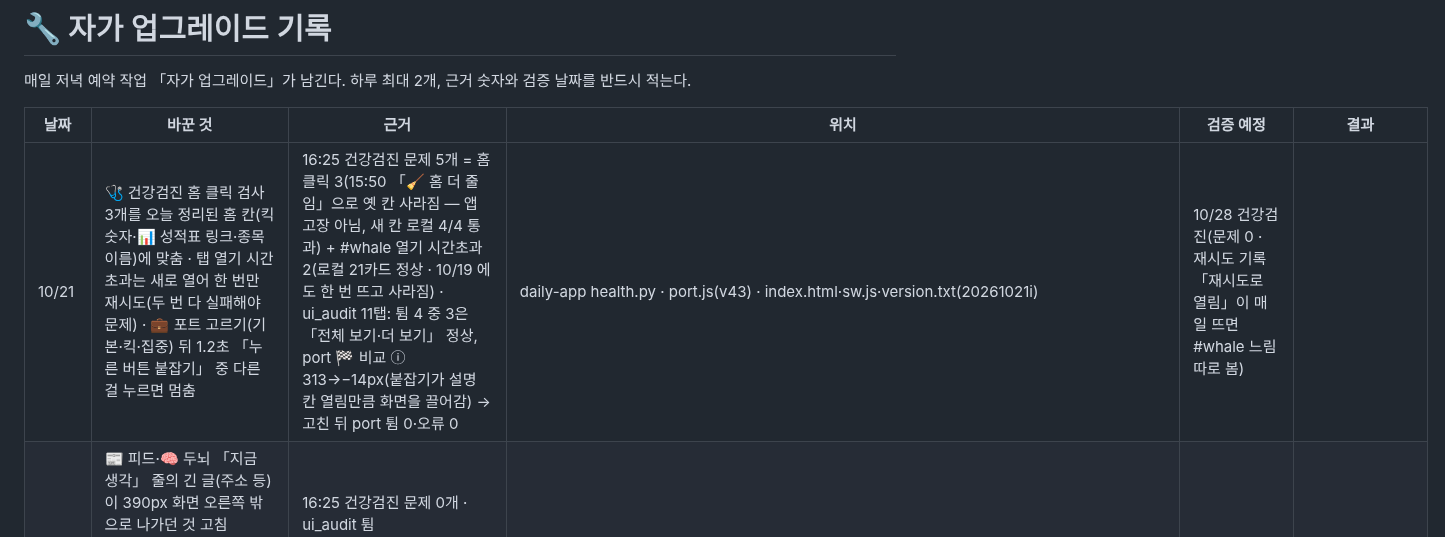
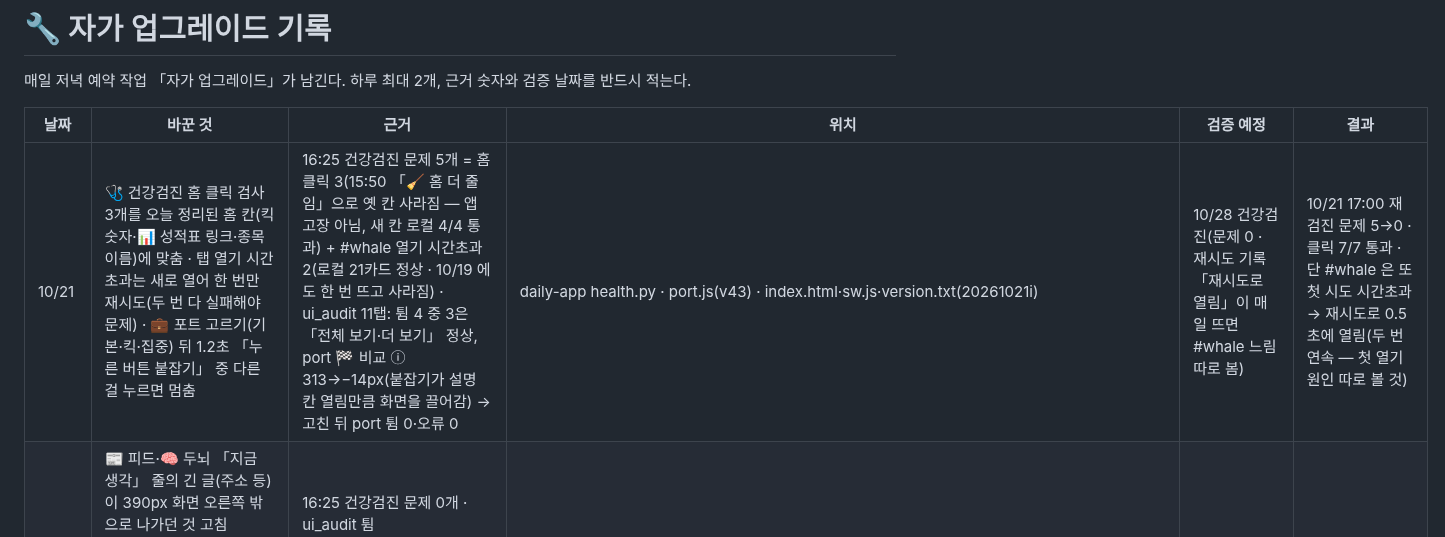
Before and after one commit to chkchp0702-spec/market-strategy-report, a Markdown page: brain/upgrades.md, the part around the change. Rendered like a GitHub page.

Commit message:
🔧 자가 업그레이드 10/21: 재검진 결과 기록
Co-Authored-By: Claude Opus 5.5 <noreply@anthropic.com>
Claude-Session: https://claude.ai/code/session_017FgkaVETKfr7yuB7od61Cq

```diff
--- a/brain/upgrades.md
+++ b/brain/upgrades.md
@@ -4,7 +4,7 @@
 
 | 날짜 | 바꾼 것 | 근거 | 위치 | 검증 예정 | 결과 |
 |---|---|---|---|---|---|
-| 10/21 | 🩺 건강검진 홈 클릭 검사 3개를 오늘 정리된 홈 칸(킥 숫자·📊 성적표 링크·종목 이름)에 맞춤 · 탭 열기 시간초과는 새로 열어 한 번만 재시도(두 번 다 실패해야 문제) · 💼 포트 고르기(기본·킥·집중) 뒤 1.2초 「누른 버튼 붙잡기」 중 다른 걸 누르면 멈춤 | 16:25 건강검진 문제 5개 = 홈 클릭 3(15:50 「🧹 홈 더 줄임」으로 옛 칸 사라짐 — 앱 고장 아님, 새 칸 로컬 4/4 통과) + #whale 열기 시간초과 2(로컬 21카드 정상 · 10/19 에도 한 번 뜨고 사라짐) · ui_audit 11탭: 튐 4 중 3은 「전체 보기·더 보기」 정상, port 🏁 비교 ⓘ 313→−14px(붙잡기가 설명 칸 열림만큼 화면을 끌어감) → 고친 뒤 port 튐 0·오류 0 | daily-app health.py · port.js(v43) · index.html·sw.js·version.txt(20261021i) | 10/28 건강검진(문제 0 · 재시도 기록 「재시도로 열림」이 매일 뜨면 #whale 느림 따로 봄) | |
+| 10/21 | 🩺 건강검진 홈 클릭 검사 3개를 오늘 정리된 홈 칸(킥 숫자·📊 성적표 링크·종목 이름)에 맞춤 · 탭 열기 시간초과는 새로 열어 한 번만 재시도(두 번 다 실패해야 문제) · 💼 포트 고르기(기본·킥·집중) 뒤 1.2초 「누른 버튼 붙잡기」 중 다른 걸 누르면 멈춤 | 16:25 건강검진 문제 5개 = 홈 클릭 3(15:50 「🧹 홈 더 줄임」으로 옛 칸 사라짐 — 앱 고장 아님, 새 칸 로컬 4/4 통과) + #whale 열기 시간초과 2(로컬 21카드 정상 · 10/19 에도 한 번 뜨고 사라짐) · ui_audit 11탭: 튐 4 중 3은 「전체 보기·더 보기」 정상, port 🏁 비교 ⓘ 313→−14px(붙잡기가 설명 칸 열림만큼 화면을 끌어감) → 고친 뒤 port 튐 0·오류 0 | daily-app health.py · port.js(v43) · index.html·sw.js·version.txt(20261021i) | 10/28 건강검진(문제 0 · 재시도 기록 「재시도로 열림」이 매일 뜨면 #whale 느림 따로 봄) | 10/21 17:00 재검진 문제 5→0 · 클릭 7/7 통과 · 단 #whale 은 또 첫 시도 시간초과 → 재시도로 0.5초에 열림(두 번 연속 — 첫 열기 원인 따로 볼 것) |
 | 10/20 | 📰 피드·🧠 두뇌 「지금 생각」 줄의 긴 글(주소 등)이 390px 화면 오른쪽 밖으로 나가던 것 고침(brain.js v6 — 글 칸 min-width 0·긴 단어 줄바꿈) · 🧪 화면 점검이 신호 탭 맨 위 「숫자 누르면 그 종목으로」 단추(ux1015c sigJump — 10/15 사용자 요청대로 옮겨 가는 게 정답)를 「튐」으로 세던 것 뺌 | 16:25 건강검진 문제 0개 · ui_audit 튐 4(whale·cup·gap·screen 모두 data-j 이동 단추) · 넘침 7(feed .br-ti 글 오른쪽 끝 425·439px > 390, port 칩 줄·4px) → 고친 뒤 feed 넘침 0 · whale·cup·gap·screen 튐 0 · 오류 0 | daily-app brain.js·index.html·sw.js·version.txt(20261020d)·tools/ui_audit.py | 10/27 건강검진·화면 점검(넘침 0 유지) | |
 | 10/19 | 🩺 건강검진 클릭 검사를 🪟 「창」(smooth.js, 10/15 사용자 「매끄럽게 열고 닫기」)에 맞춤 — 다른 탭 카드는 창 속 화면을 정답으로 봄 · 💼 포트 위 고정 줄(💼⚡🎯🙋 S&P ▲)이 390px 에서 S&P 숫자 잘리고 ▲ 안 보이던 것 고침 · ✏️ 편집 「전부 체크·종목 체크」 때 화면 안 튀게(누른 단추 제자리) · 🧪 화면 점검의 「밖」 검사가 옆으로 미는 칩 줄은 빼게 | 16:25 건강검진 문제 4개 모두 「클릭 연동 실패」 — 실제 앱은 창으로 맞게 열림(로컬 재현 4/4 창:port·score·market, 대상 카드 있음) · ui_audit port 「전부 체크」 407→1963px · 고친 뒤 port 튐 0·오류 0 | daily-app health.py · port.js(v41) · tools/ui_audit.py | 10/20 건강검진(문제 0개인가) | 10/19 17:03 재검진 문제 4→0 · 클릭 7/7 통과 (16:59 한 번 #whale 시간초과 — 배포 직후, 17:03 정상) |
 | 10/14 | ⚡ 킥 미국 📈 갭 「눌림 진입」(Q15-5) — 갭 뒤 3거래일 안 갭 ¾ 되돌림 + 종가가 갭 전날 종가 위인 날에 진입, 안 오면 건너뜀 · 🕴 내부자 집단 매수(Q15-2)는 ➖ 안 붙임 | 시험 2017~ 274건 초과 +0.70%·손익비 1.45 vs 다음 날 종가 −0.29% (brain/q15_lab.md) | market-strategy-report kick_sleeve | 12월(실제 10건) | |
```
